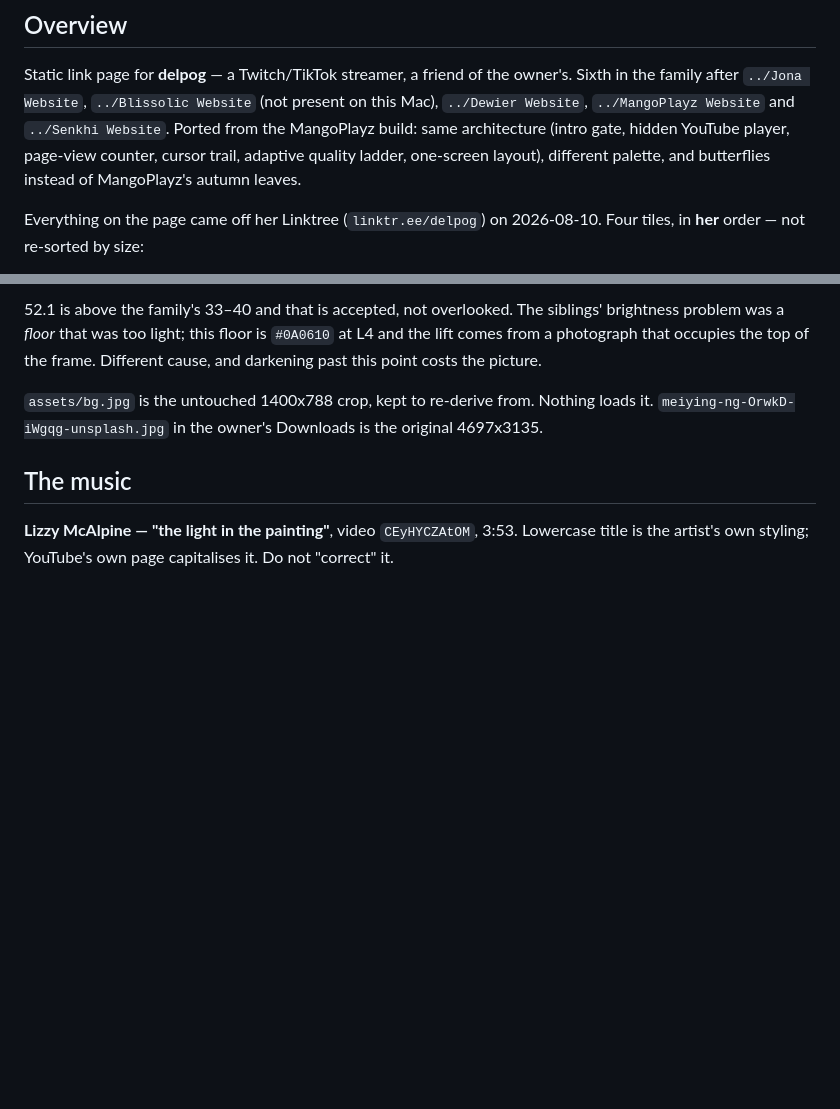
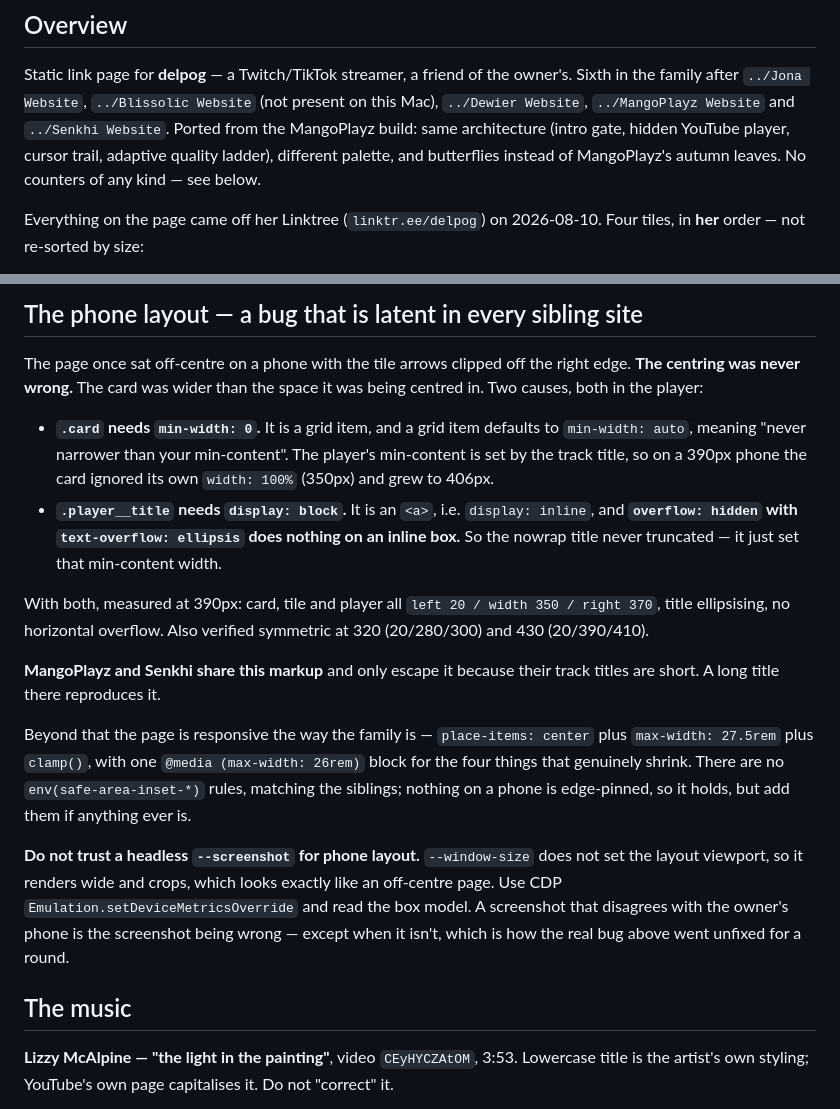
Before and after one commit to BlissolicPY/delpog, a Markdown page: CLAUDE.md, 2 parts joined by grey strips. Rendered like a GitHub page; blank space fills up the shorter version.

```diff
--- a/CLAUDE.md
+++ b/CLAUDE.md
@@ -4,9 +4,9 @@
 Static link page for **delpog** — a Twitch/TikTok streamer, a friend of the owner's.
 Sixth in the family after `../Jona Website`, `../Blissolic Website` (not present on this
 Mac), `../Dewier Website`, `../MangoPlayz Website` and `../Senkhi Website`. Ported from
-the MangoPlayz build: same architecture (intro gate, hidden YouTube player, page-view
-counter, cursor trail, adaptive quality ladder, one-screen layout), different palette,
-and butterflies instead of MangoPlayz's autumn leaves.
+the MangoPlayz build: same architecture (intro gate, hidden YouTube player, cursor trail,
+adaptive quality ladder), different palette, and butterflies instead of MangoPlayz's autumn
+leaves. No counters of any kind — see below.
 
 Everything on the page came off her Linktree (`linktr.ee/delpog`) on 2026-08-10.
 Four tiles, in **her** order — not re-sorted by size:
@@ -123,11 +131,35 @@ Measured on the composited page at 1440x900, gate dismissed:
 
-52.1 is above the family's 33–40 and that is accepted, not overlooked. The siblings'
-brightness problem was a *floor* that was too light; this floor is `#0A0610` at L4 and the
-lift comes from a photograph that occupies the top of the frame. Different cause, and
-darkening past this point costs the picture.
+## The phone layout — a bug that is latent in every sibling site
+The page once sat off-centre on a phone with the tile arrows clipped off the right edge.
+**The centring was never wrong.** The card was wider than the space it was being centred
+in. Two causes, both in the player:
 
-`assets/bg.jpg` is the untouched 1400x788 crop, kept to re-derive from. Nothing loads it.
-`meiying-ng-OrwkD-iWgqg-unsplash.jpg` in the owner's Downloads is the original 4697x3135.
+- **`.card` needs `min-width: 0`.** It is a grid item, and a grid item defaults to
+  `min-width: auto`, meaning "never narrower than your min-content". The player's
+  min-content is set by the track title, so on a 390px phone the card ignored its own
+  `width: 100%` (350px) and grew to 406px.
+- **`.player__title` needs `display: block`.** It is an `<a>`, i.e. `display: inline`, and
+  **`overflow: hidden` with `text-overflow: ellipsis` does nothing on an inline box.** So
+  the nowrap title never truncated — it just set that min-content width.
+
+With both, measured at 390px: card, tile and player all `left 20 / width 350 / right 370`,
+title ellipsising, no horizontal overflow. Also verified symmetric at 320 (20/280/300) and
+430 (20/390/410).
+
+**MangoPlayz and Senkhi share this markup** and only escape it because their track titles
+are short. A long title there reproduces it.
+
+Beyond that the page is responsive the way the family is — `place-items: center` plus
+`max-width: 27.5rem` plus `clamp()`, with one `@media (max-width: 26rem)` block for the
+four things that genuinely shrink. There are no `env(safe-area-inset-*)` rules, matching
+the siblings; nothing on a phone is edge-pinned, so it holds, but add them if anything ever
+is.
+
+**Do not trust a headless `--screenshot` for phone layout.** `--window-size` does not set
+the layout viewport, so it renders wide and crops, which looks exactly like an off-centre
+page. Use CDP `Emulation.setDeviceMetricsOverride` and read the box model. A screenshot
+that disagrees with the owner's phone is the screenshot being wrong — except when it
+isn't, which is how the real bug above went unfixed for a round.
 
 ## The music
 **Lizzy McAlpine — "the light in the painting"**, video `CEyHYCZAtOM`, 3:53. Lowercase
```
Also changed, not shown: other parts of CLAUDE.md (+56 -48 lines).
